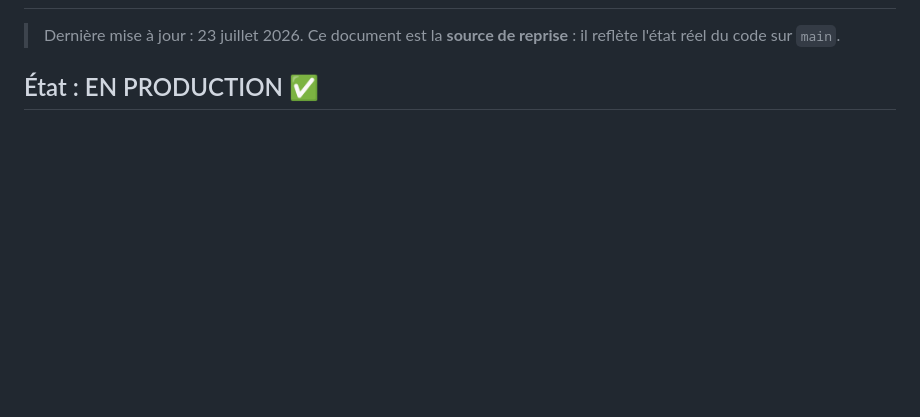
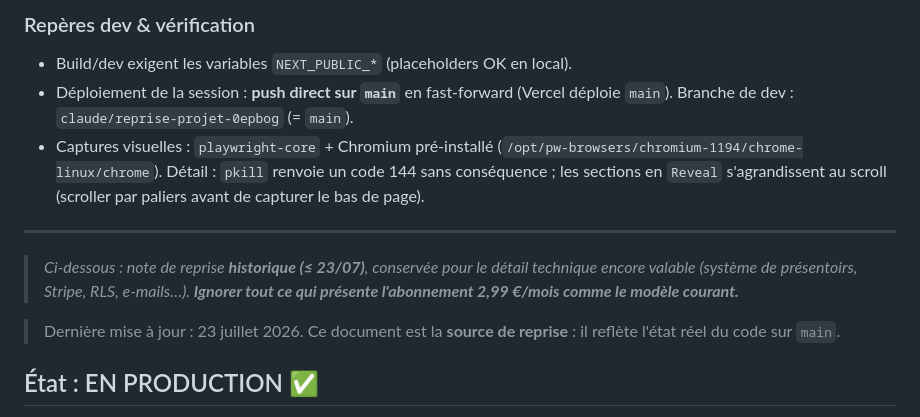
Before and after one commit to yoanolv-dev/reviu, a Markdown page: docs/HANDOFF.md, the part around one of its changes. Rendered like a GitHub page; blank space fills up the shorter version.

```diff
--- a/docs/HANDOFF.md
+++ b/docs/HANDOFF.md
@@ -2,3 +73,17 @@
+### Repères dev & vérification
+- Build/dev exigent les variables `NEXT_PUBLIC_*` (placeholders OK en local).
+- Déploiement de la session : **push direct sur `main`** en fast-forward (Vercel
+  déploie `main`). Branche de dev : `claude/reprise-projet-0epbog` (= `main`).
+- Captures visuelles : `playwright-core` + Chromium pré-installé
+  (`/opt/pw-browsers/chromium-1194/chrome-linux/chrome`). Détail : `pkill` renvoie
+  un code 144 sans conséquence ; les sections en `Reveal` s'agrandissent au scroll
+  (scroller par paliers avant de capturer le bas de page).
+
+---
+
+> _Ci-dessous : note de reprise **historique (≤ 23/07)**, conservée pour le détail
+> technique encore valable (système de présentoirs, Stripe, RLS, e-mails…).
+> **Ignorer tout ce qui présente l'abonnement 2,99 €/mois comme le modèle courant.**_
 
 > Dernière mise à jour : 23 juillet 2026. Ce document est la **source de reprise** :
 > il reflète l'état réel du code sur `main`.
```
Also changed, not shown: other parts of docs/HANDOFF.md (+71 -0 lines).
